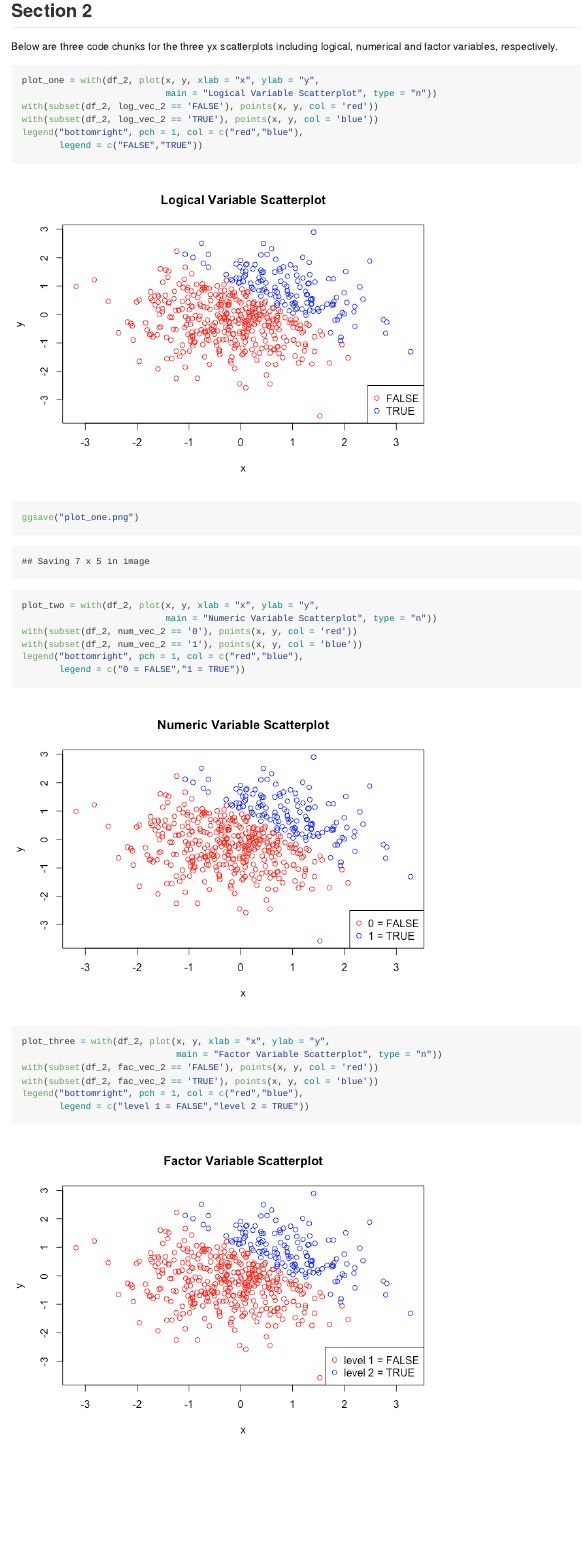
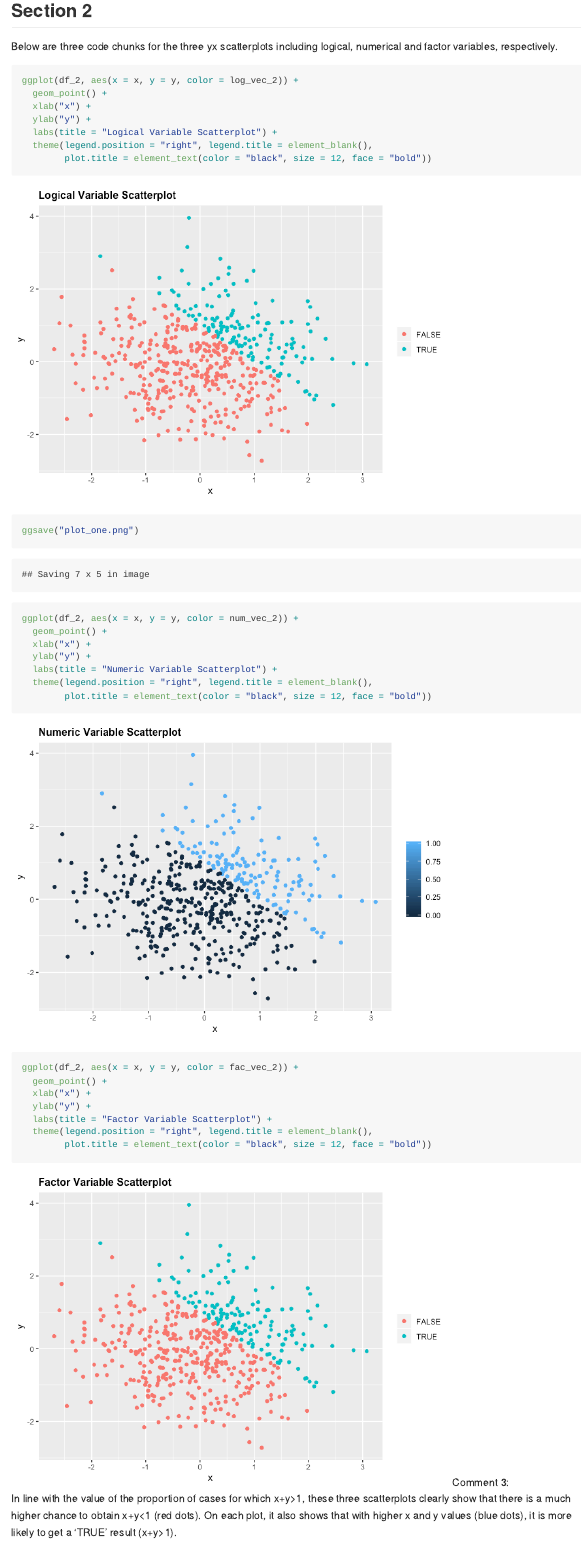
Before and after one commit to dz2426/p8105_hw1_dz2426, an R Markdown document (p8105_hw1_dz2426.Rmd): the page in a window 1100 px wide, from 2760 px down. The pictures show the output file p8105_hw1_dz2426.md that the author committed with the source, drawn offline in the style of GitHub.

Commit message:
Use ggplot function instead of using regular R-plot.

````diff
--- a/p8105_hw1_dz2426.Rmd
+++ b/p8105_hw1_dz2426.Rmd
@@ -84,31 +84,34 @@ The proportion of cases for which x+y>1 is `r round(prop_case, digits = 2)`.
 ## Section 2
 Below are three code chunks for the three yx scatterplots including logical, numerical and factor variables, respectively.
 ```{r yx_Logical_scatterplot}
-plot_one = with(df_2, plot(x, y, xlab = "x", ylab = "y",
-                           main = "Logical Variable Scatterplot", type = "n"))
-with(subset(df_2, log_vec_2 == 'FALSE'), points(x, y, col = 'red'))
-with(subset(df_2, log_vec_2 == 'TRUE'), points(x, y, col = 'blue'))
-legend("bottomright", pch = 1, col = c("red","blue"),
-       legend = c("FALSE","TRUE"))
+ggplot(df_2, aes(x = x, y = y, color = log_vec_2)) +
+  geom_point() +
+  xlab("x") +
+  ylab("y") +
+  labs(title = "Logical Variable Scatterplot") +
+  theme(legend.position = "right", legend.title = element_blank(),
+        plot.title = element_text(color = "black", size = 12, face = "bold"))
 
 ggsave("plot_one.png")
 ```
 ```{r yx_numeric_scatterplot }
 
-plot_two = with(df_2, plot(x, y, xlab = "x", ylab = "y",
-                           main = "Numeric Variable Scatterplot", type = "n"))
-with(subset(df_2, num_vec_2 == '0'), points(x, y, col = 'red'))
-with(subset(df_2, num_vec_2 == '1'), points(x, y, col = 'blue'))
-legend("bottomright", pch = 1, col = c("red","blue"),
-       legend = c("0 = FALSE","1 = TRUE"))
+ggplot(df_2, aes(x = x, y = y, color = num_vec_2)) +
+  geom_point() +
+  xlab("x") +
+  ylab("y") +
+  labs(title = "Numeric Variable Scatterplot") +
+  theme(legend.position = "right", legend.title = element_blank(),
+        plot.title = element_text(color = "black", size = 12, face = "bold"))
 ```
 ```{r yx_factor_scatterplot}
-plot_three = with(df_2, plot(x, y, xlab = "x", ylab = "y",
-                             main = "Factor Variable Scatterplot", type = "n"))
-with(subset(df_2, fac_vec_2 == 'FALSE'), points(x, y, col = 'red'))
-with(subset(df_2, fac_vec_2 == 'TRUE'), points(x, y, col = 'blue'))
-legend("bottomright", pch = 1, col = c("red","blue"),
-       legend = c("level 1 = FALSE","level 2 = TRUE"))
+ggplot(df_2, aes(x = x, y = y, color = fac_vec_2)) +
+  geom_point() +
+  xlab("x") +
+  ylab("y") +
+  labs(title = "Factor Variable Scatterplot") +
+  theme(legend.position = "right", legend.title = element_blank(),
+        plot.title = element_text(color = "black", size = 12, face = "bold"))
 ```
 Comment 3: <br />
 In line with the value of the proportion of cases for which x+y>1, these three scatterplots clearly show that there is a much higher chance to obtain x+y<1 (red dots). On each plot, it also shows that with higher x and y values (blue dots), it is more likely to get a 'TRUE' result (x+y>1).
````
Also changed, not shown: p8105_hw1_dz2426.md, p8105_hw1_dz2426_files/figure-gfm/yx_Logical_scatterplot-1.png, p8105_hw1_dz2426_files/figure-gfm/yx_factor_scatterplot-1.png, p8105_hw1_dz2426_files/figure-gfm/yx_numeric_scatterplot-1.png, plot_one.png (added).
